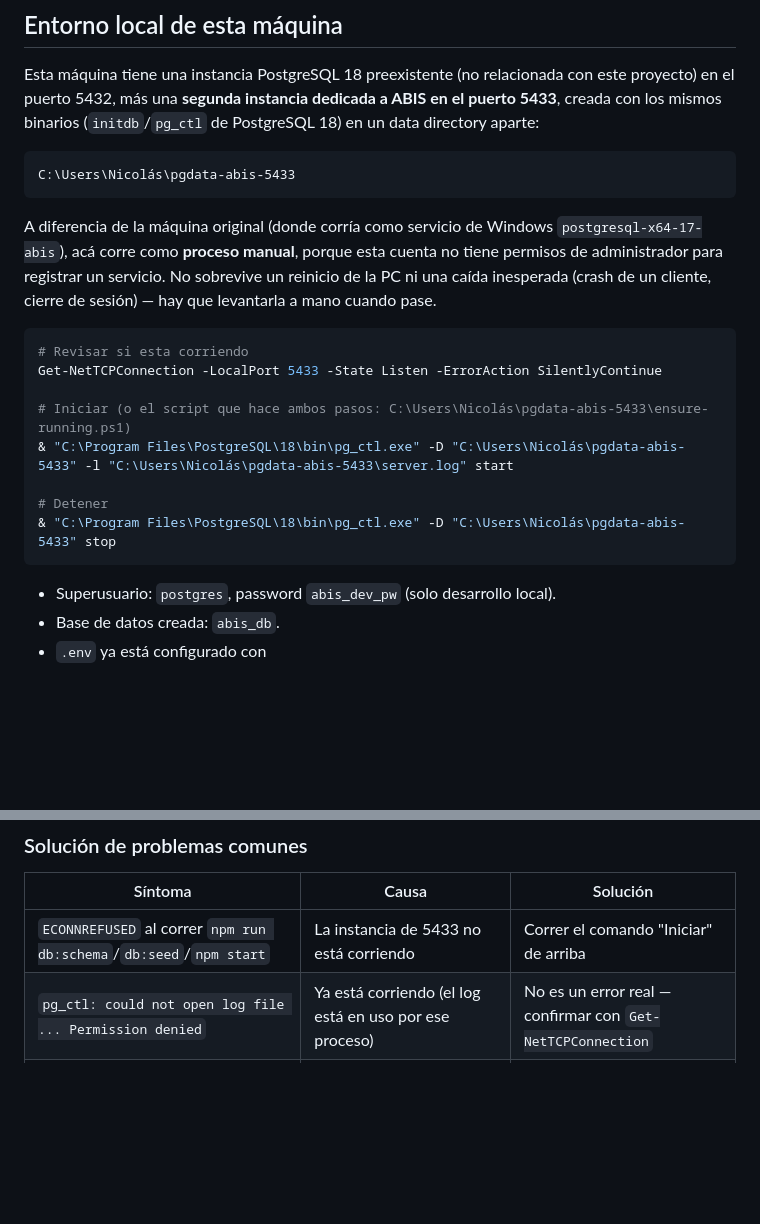
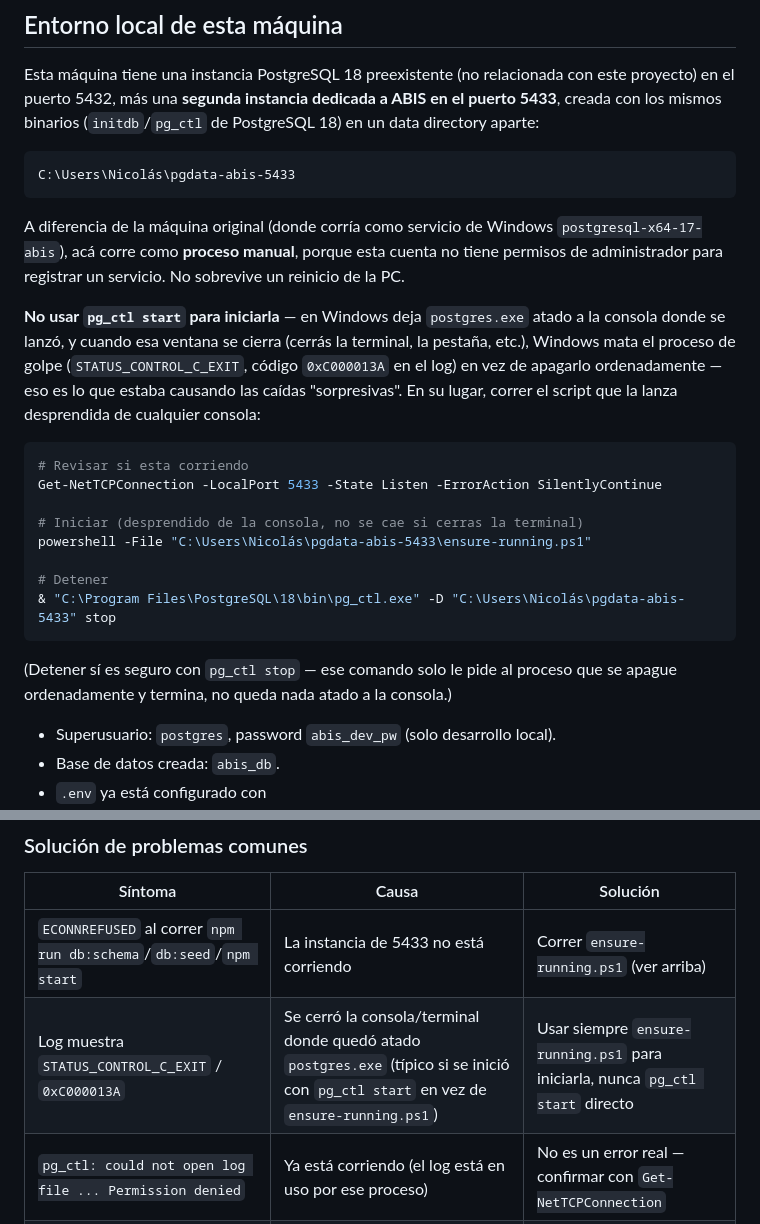
Before and after one commit to NicolasPonceH/Abis-Analisis, a Markdown page: README.md, 2 parts joined by grey strips. Rendered like a GitHub page; blank space fills up the shorter version.

Commit message:
Documentar la causa real de las caidas de PostgreSQL (STATUS_CONTROL_C_EXIT) y usar arranque desprendido de consola

````diff
--- a/README.md
+++ b/README.md
@@ -132,19 +132,27 @@ C:\Users\Nicolás\pgdata-abis-5433
 
 A diferencia de la máquina original (donde corría como servicio de Windows
 `postgresql-x64-17-abis`), acá corre como **proceso manual**, porque esta cuenta no tiene permisos
-de administrador para registrar un servicio. No sobrevive un reinicio de la PC ni una caída
-inesperada (crash de un cliente, cierre de sesión) — hay que levantarla a mano cuando pase.
+de administrador para registrar un servicio. No sobrevive un reinicio de la PC.
+
+**No usar `pg_ctl start` para iniciarla** — en Windows deja `postgres.exe` atado a la consola
+donde se lanzó, y cuando esa ventana se cierra (cerrás la terminal, la pestaña, etc.), Windows
+mata el proceso de golpe (`STATUS_CONTROL_C_EXIT`, código `0xC000013A` en el log) en vez de
+apagarlo ordenadamente — eso es lo que estaba causando las caídas "sorpresivas". En su lugar,
+correr el script que la lanza desprendida de cualquier consola:
 
 ```powershell
 # Revisar si esta corriendo
 Get-NetTCPConnection -LocalPort 5433 -State Listen -ErrorAction SilentlyContinue
 
-# Iniciar (o el script que hace ambos pasos: C:\Users\Nicolás\pgdata-abis-5433\ensure-running.ps1)
-& "C:\Program Files\PostgreSQL\18\bin\pg_ctl.exe" -D "C:\Users\Nicolás\pgdata-abis-5433" -l "C:\Users\Nicolás\pgdata-abis-5433\server.log" start
+# Iniciar (desprendido de la consola, no se cae si cerras la terminal)
+powershell -File "C:\Users\Nicolás\pgdata-abis-5433\ensure-running.ps1"
 
 # Detener
 & "C:\Program Files\PostgreSQL\18\bin\pg_ctl.exe" -D "C:\Users\Nicolás\pgdata-abis-5433" stop
 ```
+
+(Detener sí es seguro con `pg_ctl stop` — ese comando solo le pide al proceso que se apague
+ordenadamente y termina, no queda nada atado a la consola.)
 
 - Superusuario: `postgres`, password `abis_dev_pw` (solo desarrollo local).
 - Base de datos creada: `abis_db`.
@@ -159,7 +167,8 @@ tener que tocar el puerto ni las credenciales.
 
 | Síntoma | Causa | Solución |
 |---|---|---|
-| `ECONNREFUSED` al correr `npm run db:schema`/`db:seed`/`npm start` | La instancia de 5433 no está corriendo | Correr el comando "Iniciar" de arriba |
+| `ECONNREFUSED` al correr `npm run db:schema`/`db:seed`/`npm start` | La instancia de 5433 no está corriendo | Correr `ensure-running.ps1` (ver arriba) |
+| Log muestra `STATUS_CONTROL_C_EXIT` / `0xC000013A` | Se cerró la consola/terminal donde quedó atado `postgres.exe` (típico si se inició con `pg_ctl start` en vez de `ensure-running.ps1`) | Usar siempre `ensure-running.ps1` para iniciarla, nunca `pg_ctl start` directo |
 | `pg_ctl: could not open log file ... Permission denied` | Ya está corriendo (el log está en uso por ese proceso) | No es un error real — confirmar con `Get-NetTCPConnection` |
 | `el sistema de base de datos está iniciándose` | Está terminando de recuperarse de una caída/apagado abrupto | Esperar unos segundos y reintentar el mismo comando |
 
````
Also changed, not shown: CLAUDE.md (+10 -3 lines).
